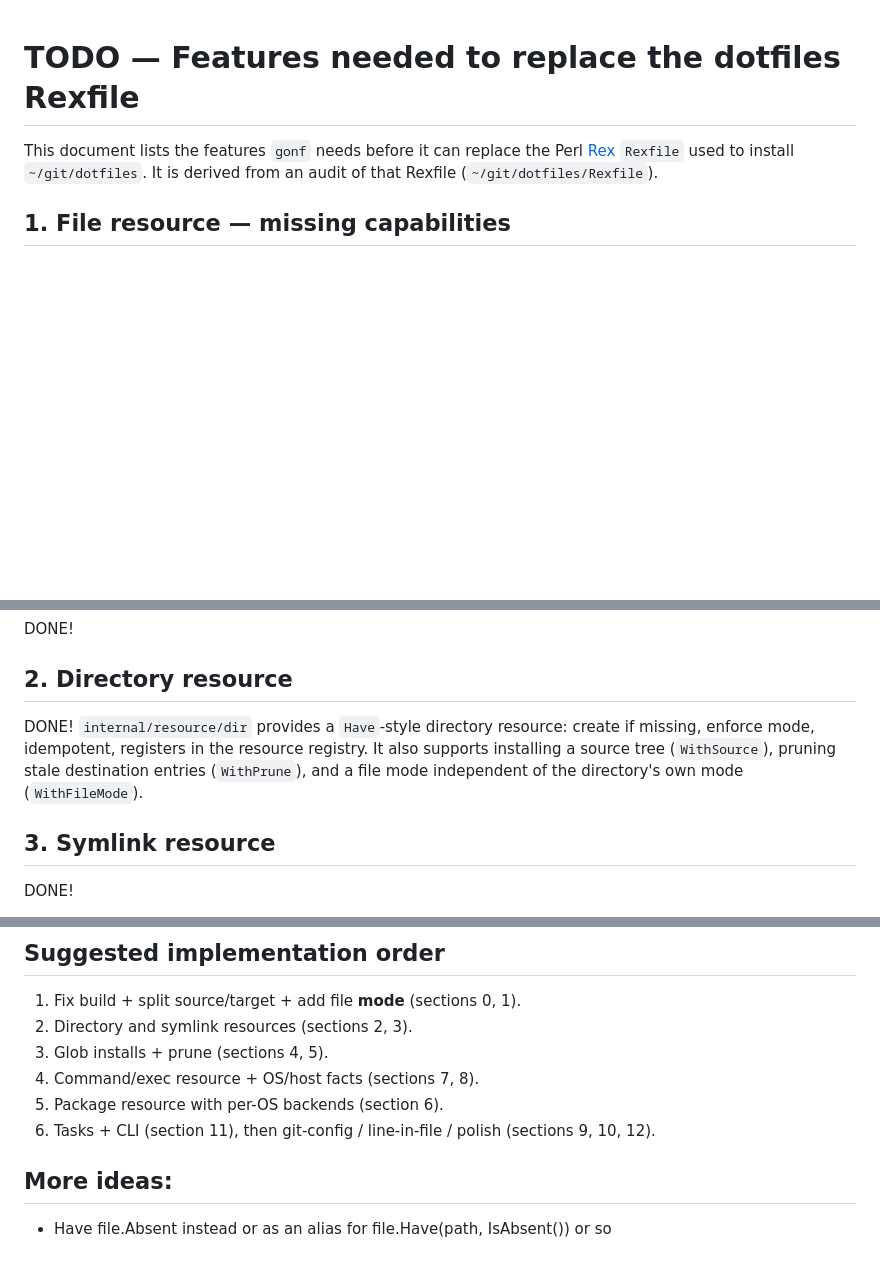
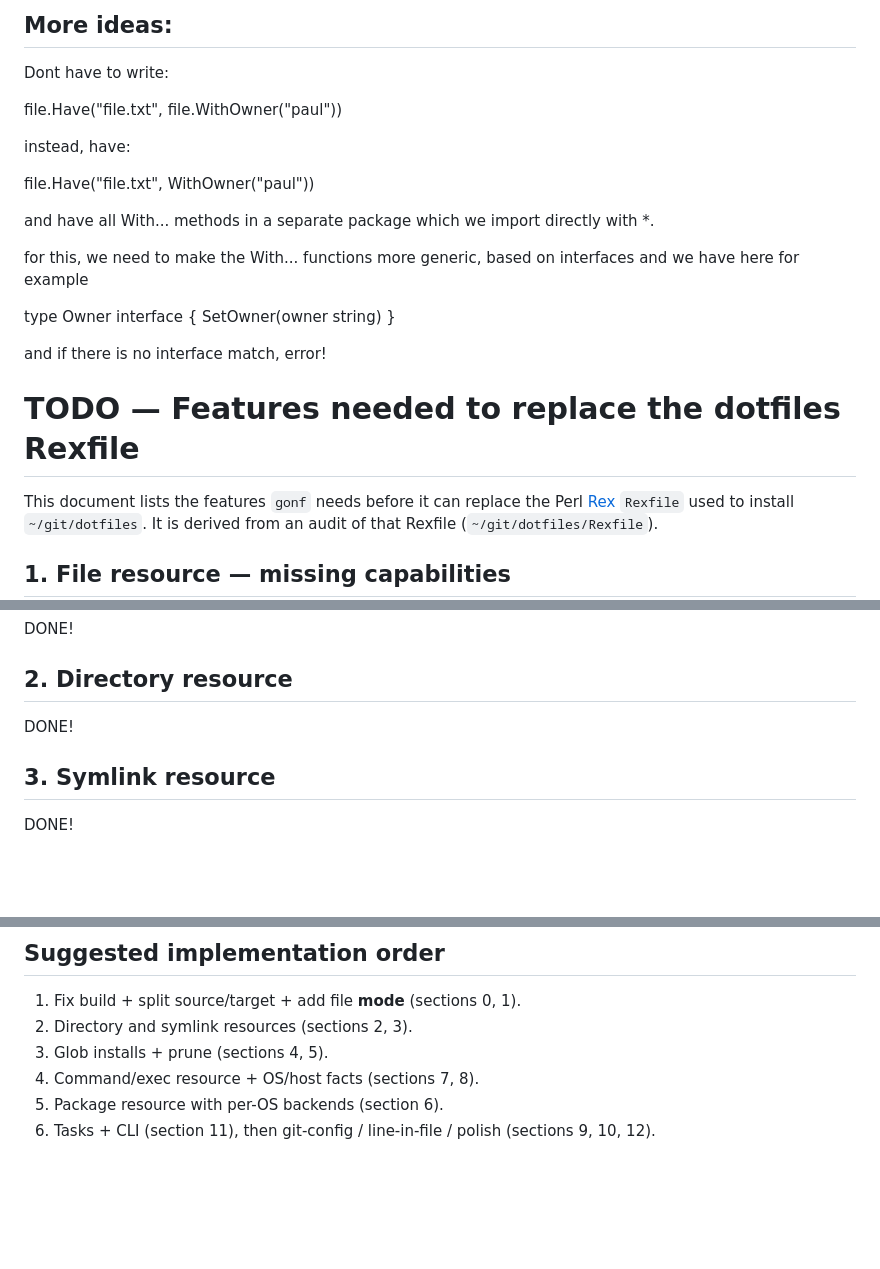
Before and after one commit to snonux/gonf, a Markdown page: TODO.md, 3 parts joined by grey strips. GitHub-like rendering; blank space fills up the shorter version.

Commit message:
more on tis

```diff
--- a/TODO.md
+++ b/TODO.md
@@ -1,3 +1,22 @@
+## More ideas:
+
+Dont have to write:
+
+file.Have("file.txt", file.WithOwner("paul"))
+
+instead, have:
+
+file.Have("file.txt", WithOwner("paul"))
+
+and have all With... methods in a separate package which we import directly with *.
+
+for this, we need to make the With... functions more generic, based on interfaces and we have here for example
+
+type Owner interface {
+  SetOwner(owner string)
+}
+
+and if there is no interface match, error!
 # TODO — Features needed to replace the dotfiles Rexfile
 
 This document lists the features `gonf` needs before it can replace the
@@ -11,11 +30,7 @@ DONE!
 
 ## 2. Directory resource
 
-DONE! `internal/resource/dir` provides a `Have`-style directory resource:
-create if missing, enforce mode, idempotent, registers in the resource
-registry. It also supports installing a source tree (`WithSource`), pruning
-stale destination entries (`WithPrune`), and a file mode independent of the
-directory's own mode (`WithFileMode`).
+DONE!
 
 ## 3. Symlink resource
 
@@ -112,7 +127,3 @@ just calls a hardcoded `examples.Run()`. Need:
 5. Package resource with per-OS backends (section 6).
 6. Tasks + CLI (section 11), then git-config / line-in-file / polish
    (sections 9, 10, 12).
-
-## More ideas:
-
-* Have file.Absent instead or as an alias for file.Have(path, IsAbsent())   or so
```
